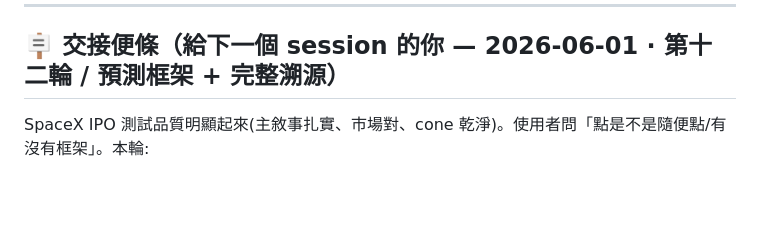
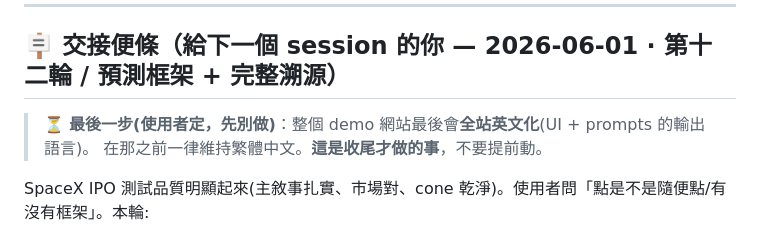
Before and after one commit to Jasperwu/oracle, a Markdown page: NOTES.md, the part around the change. Rendered like a GitHub page; blank space fills up the shorter version.

Commit message:
Note: full English localisation is the final step (deferred)

```diff
--- a/NOTES.md
+++ b/NOTES.md
@@ -6,6 +6,9 @@
 ---
 
 ## 🪧 交接便條（給下一個 session 的你 — 2026-06-01 · 第十二輪 / 預測框架 + 完整溯源）
+
+> ⏳ **最後一步(使用者定，先別做)**：整個 demo 網站最後會**全站英文化**(UI + prompts 的輸出語言)。
+> 在那之前一律維持繁體中文。**這是收尾才做的事**，不要提前動。
 
 SpaceX IPO 測試品質明顯起來(主敘事扎實、市場對、cone 乾淨)。使用者問「點是不是隨便點/有沒有框架」。本輪:
 - **預測框架**(`buildSynthPrompt`):每個 event 的 rationale 必須點名真實證據(優先市場機率如「Polymarket 44%」/多來源);
```
